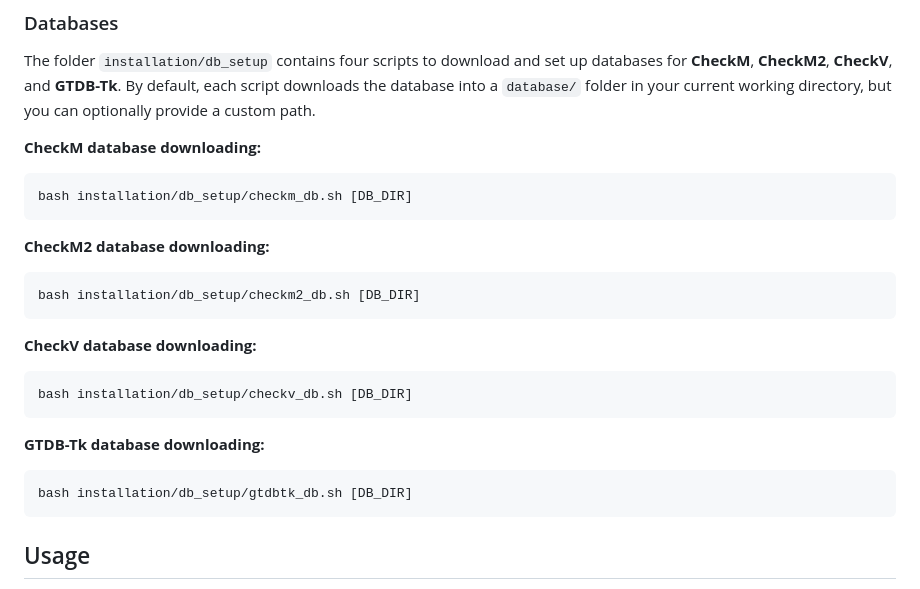
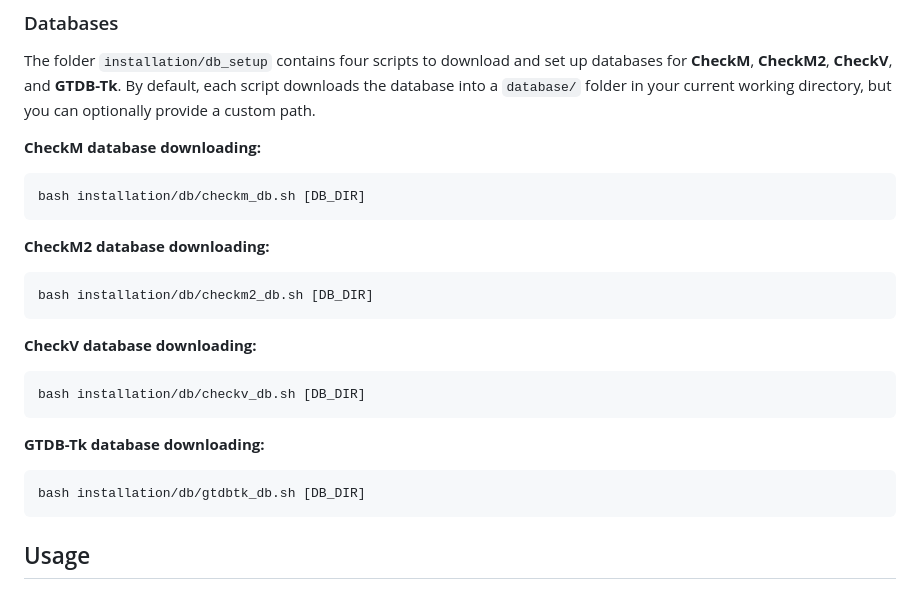
Before and after one commit to dyxstat/METAHIT, a Markdown page: README.md, the part around the change. Drawn GitHub-style.

````diff
--- a/README.md
+++ b/README.md
@@ -16,22 +16,22 @@ The folder `installation/db_setup` contains four scripts to download and set up
 
 **CheckM database downloading:**
 ```bash
-bash installation/db_setup/checkm_db.sh [DB_DIR]
+bash installation/db/checkm_db.sh [DB_DIR]
 ```
 
 **CheckM2 database downloading:**
 ```bash
-bash installation/db_setup/checkm2_db.sh [DB_DIR]
+bash installation/db/checkm2_db.sh [DB_DIR]
 ```
 
 **CheckV database downloading:**
 ```bash
-bash installation/db_setup/checkv_db.sh [DB_DIR]
+bash installation/db/checkv_db.sh [DB_DIR]
 ```
 
 **GTDB-Tk database downloading:**
 ```bash
-bash installation/db_setup/gtdbtk_db.sh [DB_DIR]
+bash installation/db/gtdbtk_db.sh [DB_DIR]
 ```
 
 ## Usage
````
